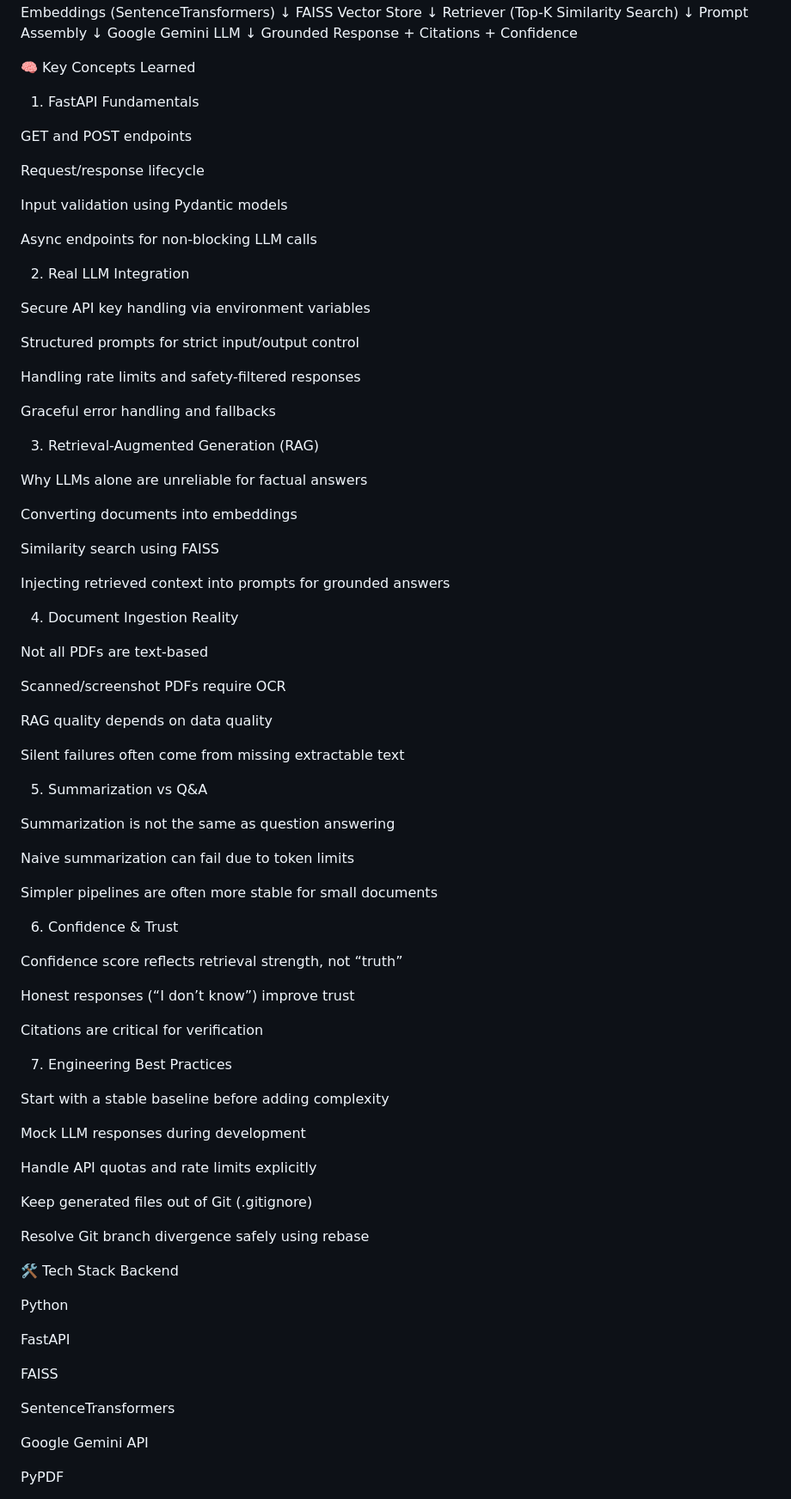
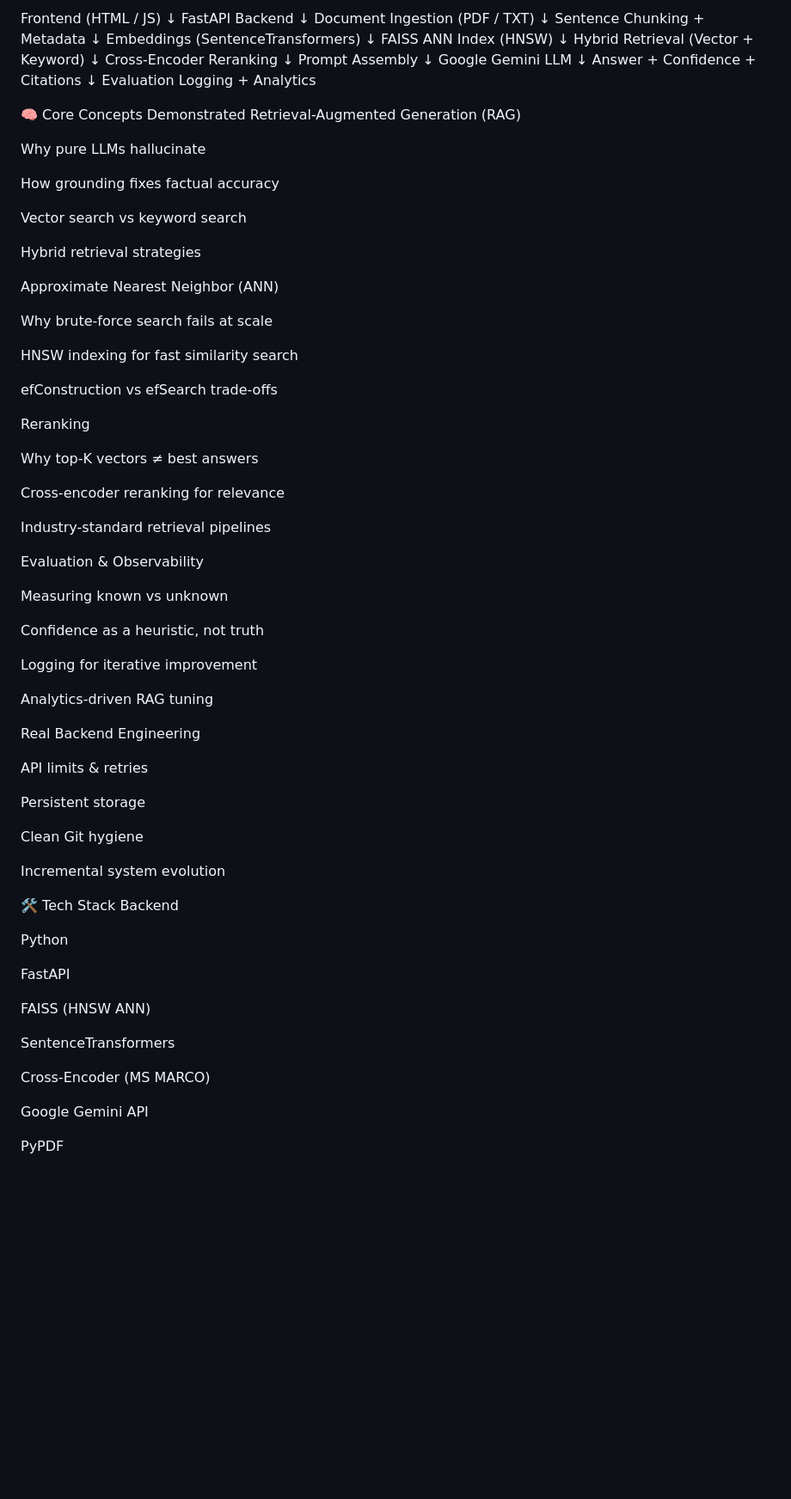
Before and after one commit to LVVignesh/gemini-rag-fastapi, a Markdown page: README.md, the part around one of its changes. Shown at 86% size. GitHub-like rendering; blank space fills up the shorter version.

```diff
--- a/README.md
+++ b/README.md
@@ -29,88 +99,73 @@ Frontend (HTML + JS)
+Frontend (HTML / JS)
         ↓
 FastAPI Backend
         ↓
 Document Ingestion (PDF / TXT)
         ↓
+Sentence Chunking + Metadata
+        ↓
 Embeddings (SentenceTransformers)
         ↓
-FAISS Vector Store
+FAISS ANN Index (HNSW)
         ↓
-Retriever (Top-K Similarity Search)
+Hybrid Retrieval (Vector + Keyword)
+        ↓
+Cross-Encoder Reranking
         ↓
 Prompt Assembly
         ↓
 Google Gemini LLM
         ↓
-Grounded Response + Citations + Confidence
+Answer + Confidence + Citations
+        ↓
+Evaluation Logging + Analytics
 
-🧠 Key Concepts Learned
-1. FastAPI Fundamentals
+🧠 Core Concepts Demonstrated
+Retrieval-Augmented Generation (RAG)
 
-GET and POST endpoints
+Why pure LLMs hallucinate
 
-Request/response lifecycle
+How grounding fixes factual accuracy
 
-Input validation using Pydantic models
+Vector search vs keyword search
 
-Async endpoints for non-blocking LLM calls
+Hybrid retrieval strategies
 
-2. Real LLM Integration
+Approximate Nearest Neighbor (ANN)
 
-Secure API key handling via environment variables
+Why brute-force search fails at scale
 
-Structured prompts for strict input/output control
+HNSW indexing for fast similarity search
 
-Handling rate limits and safety-filtered responses
+efConstruction vs efSearch trade-offs
 
-Graceful error handling and fallbacks
+Reranking
 
-3. Retrieval-Augmented Generation (RAG)
+Why top-K vectors ≠ best answers
 
-Why LLMs alone are unreliable for factual answers
+Cross-encoder reranking for relevance
 
-Converting documents into embeddings
+Industry-standard retrieval pipelines
 
-Similarity search using FAISS
+Evaluation & Observability
 
-Injecting retrieved context into prompts for grounded answers
+Measuring known vs unknown
 
-4. Document Ingestion Reality
+Confidence as a heuristic, not truth
 
-Not all PDFs are text-based
+Logging for iterative improvement
 
-Scanned/screenshot PDFs require OCR
+Analytics-driven RAG tuning
 
-RAG quality depends on data quality
+Real Backend Engineering
 
-Silent failures often come from missing extractable text
+API limits & retries
 
-5. Summarization vs Q&A
+Persistent storage
 
-Summarization is not the same as question answering
+Clean Git hygiene
 
-Naive summarization can fail due to token limits
-
-Simpler pipelines are often more stable for small documents
-
-6. Confidence & Trust
-
-Confidence score reflects retrieval strength, not “truth”
-
-Honest responses (“I don’t know”) improve trust
-
-Citations are critical for verification
-
-7. Engineering Best Practices
-
-Start with a stable baseline before adding complexity
-
-Mock LLM responses during development
-
-Handle API quotas and rate limits explicitly
-
-Keep generated files out of Git (.gitignore)
-
-Resolve Git branch divergence safely using rebase
+Incremental system evolution
 
 🛠️ Tech Stack
 Backend
@@ -119,9 +174,11 @@ Python
 
 FastAPI
 
-FAISS
+FAISS (HNSW ANN)
 
 SentenceTransformers
+
+Cross-Encoder (MS MARCO)
 
 Google Gemini API
 
```
Also changed, not shown: other parts of README.md (+104 -59 lines).
